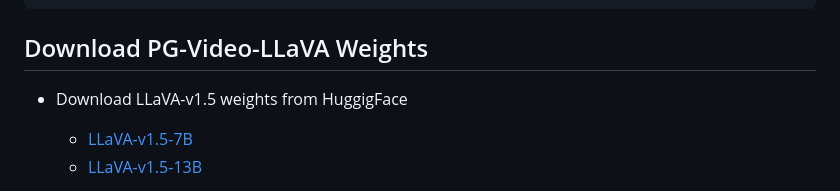
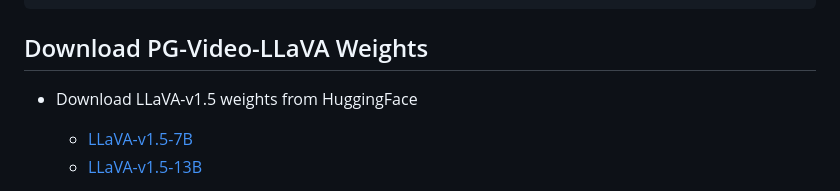
Before and after one commit to mbzuai-oryx/Video-LLaVA, a Markdown page: docs/1-CLI_DEMO.md, the part around the change. Drawn GitHub-style.

Commit message:
Update 1-CLI_DEMO.md
Typo in English. Fixed.

```diff
--- a/docs/1-CLI_DEMO.md
+++ b/docs/1-CLI_DEMO.md
@@ -24,7 +24,7 @@ Additionally, install FlashAttention which will be required for training,
 
 ## Download PG-Video-LLaVA Weights
 
-* Download LLaVA-v1.5 weights from HuggigFace
+* Download LLaVA-v1.5 weights from HuggingFace
   * [LLaVA-v1.5-7B](https://huggingface.co/liuhaotian/llava-v1.5-7b)
   * [LLaVA-v1.5-13B](https://huggingface.co/liuhaotian/llava-v1.5-13b)
 
```
